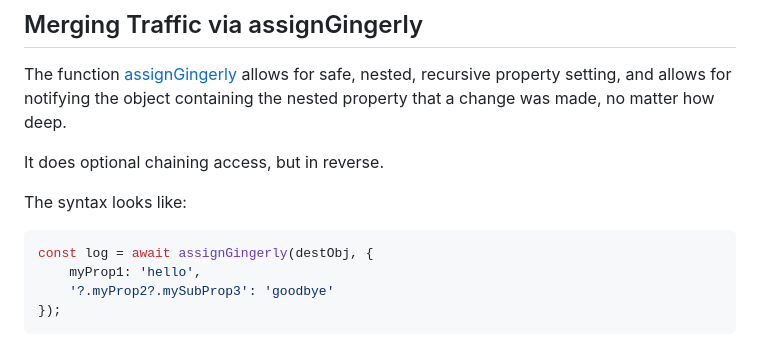
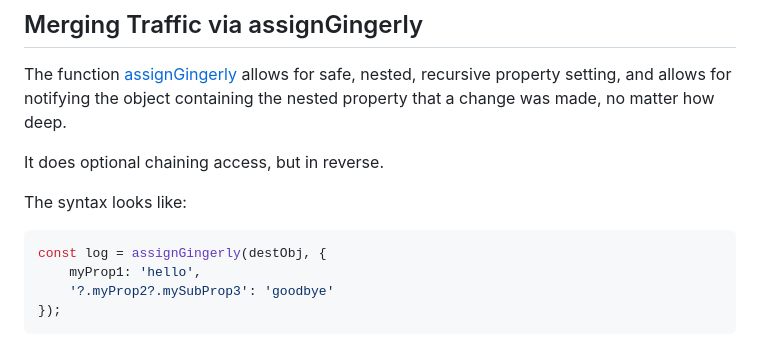
Before and after one commit to bahrus/roundabout, a Markdown page: README.md, the part around the change. Drawn GitHub-style.

Commit message:
Initial commit

````diff
--- a/README.md
+++ b/README.md
@@ -459,7 +459,7 @@ It does optional chaining access, but in reverse.
 The syntax looks like:
 
 ```JavaScript
-const log = await assignGingerly(destObj, {
+const log = assignGingerly(destObj, {
     myProp1: 'hello',
     '?.myProp2?.mySubProp3': 'goodbye'
 });
````
